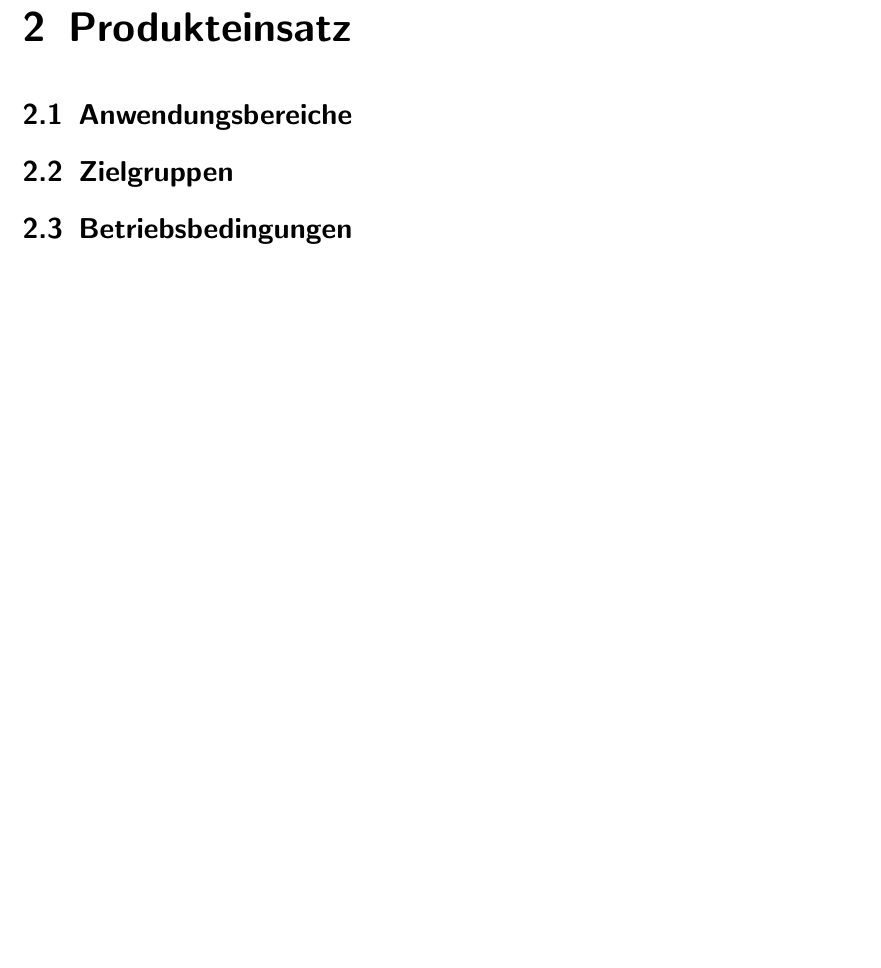
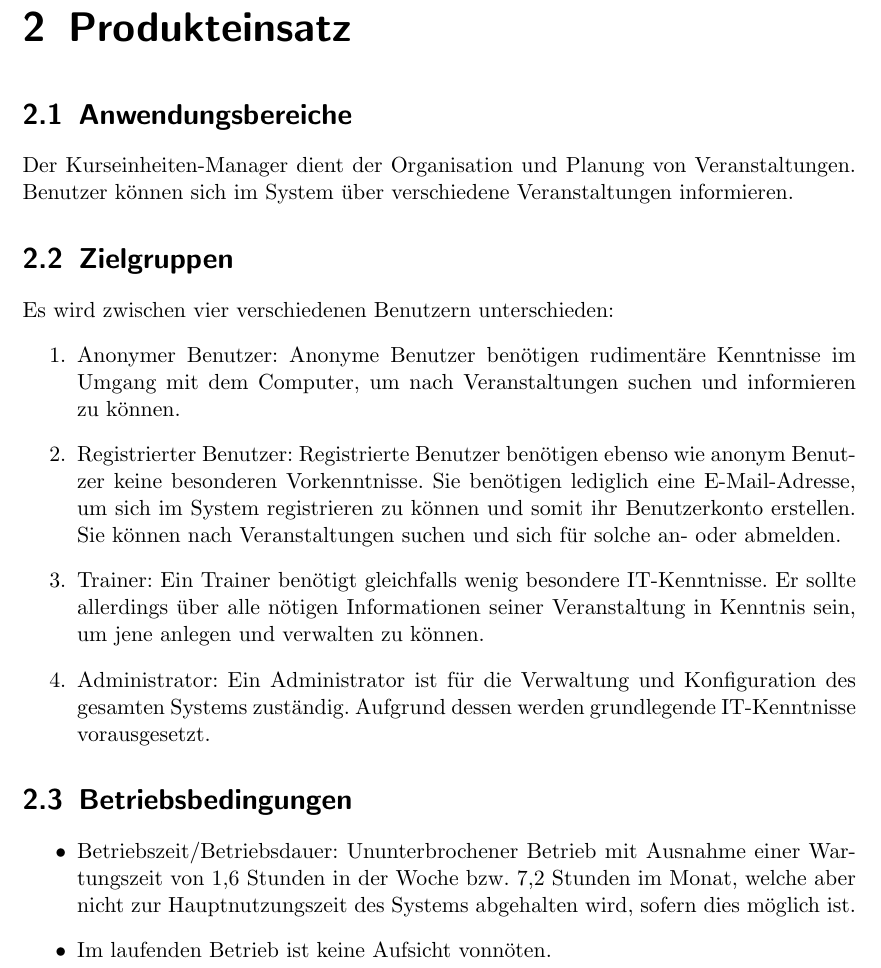
Before and after one commit to cretu90/SEP15-Team3, a LaTeX document (Documentation/1. Pflichtenheft/Pflichtenheft-SEP15.tex): part of page 6 of 34, cut so that both start at the same text, the shorter picture padded with empty space. Compiled offline with pdfLaTeX.

Commit message:
Pflichtenheft Produkteinsatz Martin

```diff
--- a/Documentation/1. Pflichtenheft/Pflichtenheft-SEP15.tex
+++ b/Documentation/1. Pflichtenheft/Pflichtenheft-SEP15.tex
@@ -115,13 +115,23 @@
 
 \chapter{Produkteinsatz}
     \section{Anwendungsbereiche}
-
+		 Der Kurseinheiten-Manager dient der Organisation und Planung von Veranstaltungen. Benutzer können sich im System über verschiedene Veranstaltungen informieren.
 
 	\section{Zielgruppen}
+		 Es wird zwischen vier verschiedenen Benutzern unterschieden:
+		 \begin{enumerate}
+		 	\item Anonymer Benutzer: Anonyme Benutzer benötigen rudimentäre Kenntnisse im Umgang mit dem Computer, um nach Veranstaltungen suchen und informieren zu können.
+		 	\item Registrierter Benutzer: Registrierte Benutzer benötigen ebenso wie anonym Benutzer keine besonderen Vorkenntnisse. Sie benötigen lediglich eine E-Mail-Adresse, um sich im System registrieren zu können und somit ihr Benutzerkonto erstellen. Sie können nach Veranstaltungen suchen und sich für solche an- oder abmelden.
+		 	\item Trainer: Ein Trainer benötigt gleichfalls wenig besondere IT-Kenntnisse. Er sollte allerdings über alle nötigen Informationen seiner Veranstaltung in Kenntnis sein, um jene anlegen und verwalten zu können.
+		 	\item Administrator: Ein Administrator ist für die Verwaltung und Konfiguration des gesamten Systems zuständig. Aufgrund dessen werden grundlegende IT-Kenntnisse vorausgesetzt.
+		 \end{enumerate}
 
 
 	\section{Betriebsbedingungen}
-
+	       \begin{itemize}
+	       	\item Betriebszeit/Betriebsdauer: Ununterbrochener Betrieb mit Ausnahme einer Wartungszeit von 1,6 Stunden in der Woche bzw. 7,2 Stunden im Monat, welche aber nicht zur Hauptnutzungszeit des Systems abgehalten wird, sofern dies möglich ist.
+	       	\item  Im laufenden Betrieb ist keine Aufsicht vonnöten.
+	       \end{itemize}
 
 
 
```
